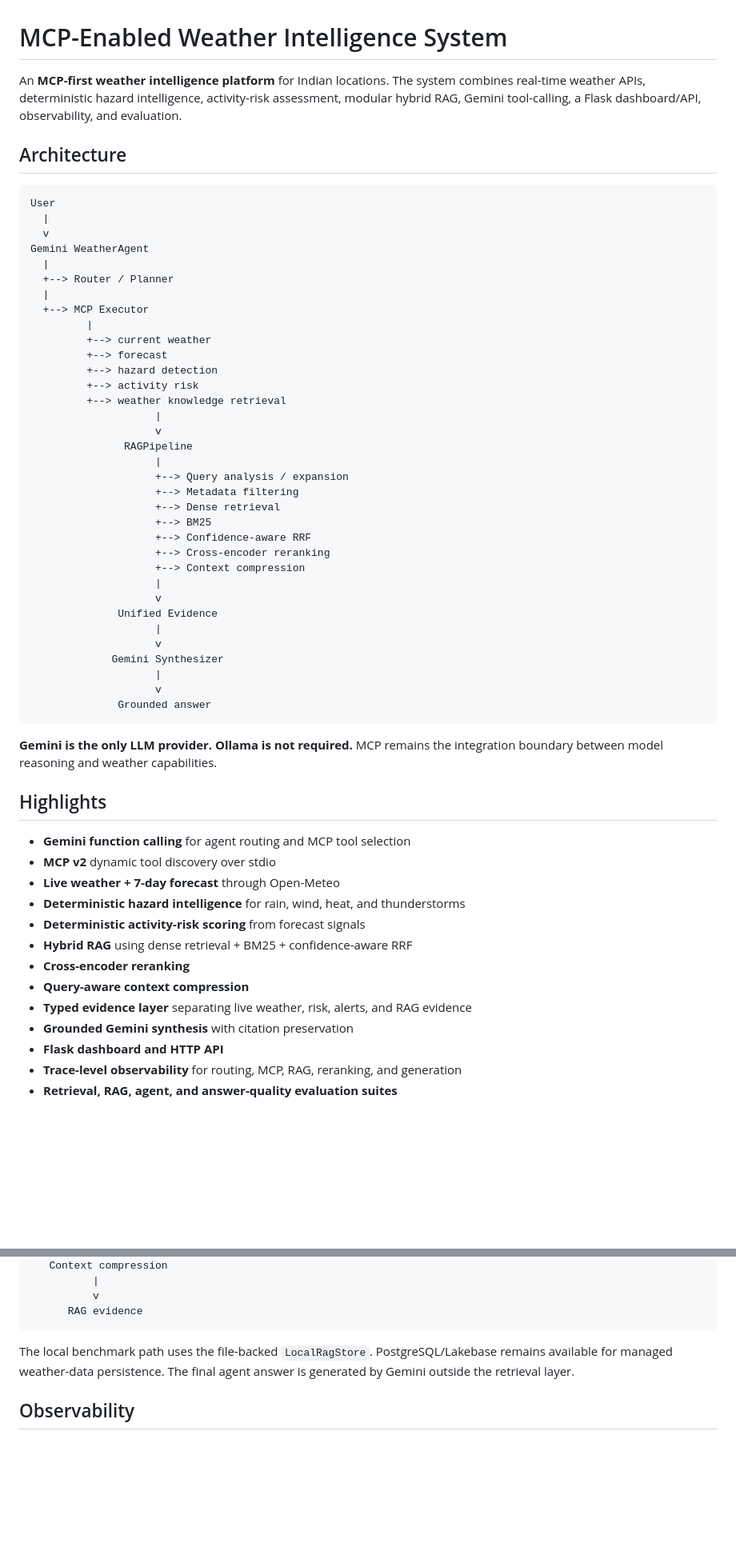
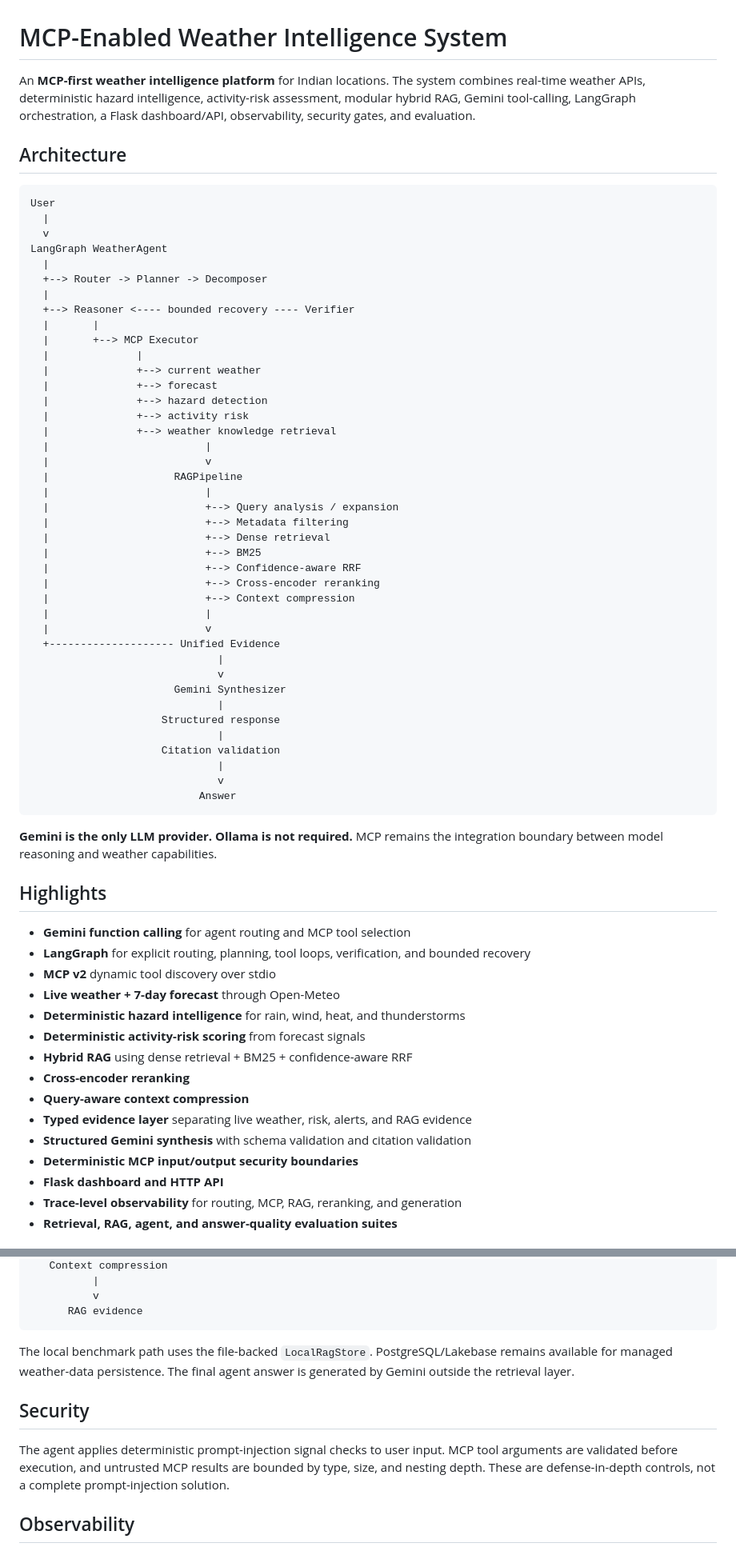
Before and after one commit to Atul1127/MCP-Enabled-Weather-Intelligence-System, a Markdown page: README.md, 2 parts joined by grey strips. Shown at 80% size. Rendered like a GitHub page; blank space fills up the shorter version.

Commit message:
docs: finalize project architecture and security documentation

````diff
--- a/README.md
+++ b/README.md
@@ -1,6 +1,6 @@
 # MCP-Enabled Weather Intelligence System
 
-An **MCP-first weather intelligence platform** for Indian locations. The system combines real-time weather APIs, deterministic hazard intelligence, activity-risk assessment, modular hybrid RAG, Gemini tool-calling, a Flask dashboard/API, observability, and evaluation.
+An **MCP-first weather intelligence platform** for Indian locations. The system combines real-time weather APIs, deterministic hazard intelligence, activity-risk assessment, modular hybrid RAG, Gemini tool-calling, LangGraph orchestration, a Flask dashboard/API, observability, security gates, and evaluation.
 
 ## Architecture
 
@@ -8,37 +8,43 @@ An **MCP-first weather intelligence platform** for Indian locations. The system
 User
   |
   v
-Gemini WeatherAgent
+LangGraph WeatherAgent
   |
-  +--> Router / Planner
+  +--> Router -> Planner -> Decomposer
   |
-  +--> MCP Executor
-         |
-         +--> current weather
-         +--> forecast
-         +--> hazard detection
-         +--> activity risk
-         +--> weather knowledge retrieval
-                    |
-                    v
-               RAGPipeline
-                    |
-                    +--> Query analysis / expansion
-                    +--> Metadata filtering
-                    +--> Dense retrieval
-                    +--> BM25
-                    +--> Confidence-aware RRF
-                    +--> Cross-encoder reranking
-                    +--> Context compression
-                    |
-                    v
-              Unified Evidence
-                    |
-                    v
-             Gemini Synthesizer
-                    |
-                    v
-              Grounded answer
+  +--> Reasoner <---- bounded recovery ---- Verifier
+  |       |
+  |       +--> MCP Executor
+  |              |
+  |              +--> current weather
+  |              +--> forecast
+  |              +--> hazard detection
+  |              +--> activity risk
+  |              +--> weather knowledge retrieval
+  |                         |
+  |                         v
+  |                    RAGPipeline
+  |                         |
+  |                         +--> Query analysis / expansion
+  |                         +--> Metadata filtering
+  |                         +--> Dense retrieval
+  |                         +--> BM25
+  |                         +--> Confidence-aware RRF
+  |                         +--> Cross-encoder reranking
+  |                         +--> Context compression
+  |                         |
+  |                         v
+  +-------------------- Unified Evidence
+                              |
+                              v
+                       Gemini Synthesizer
+                              |
+                     Structured response
+                              |
+                     Citation validation
+                              |
+                              v
+                           Answer
 ```
 
 **Gemini is the only LLM provider. Ollama is not required.** MCP remains the integration boundary between model reasoning and weather capabilities.
@@ -46,6 +52,7 @@ Gemini WeatherAgent
 ## Highlights
 
 - **Gemini function calling** for agent routing and MCP tool selection
+- **LangGraph** for explicit routing, planning, tool loops, verification, and bounded recovery
 - **MCP v2** dynamic tool discovery over stdio
 - **Live weather + 7-day forecast** through Open-Meteo
 - **Deterministic hazard intelligence** for rain, wind, heat, and thunderstorms
@@ -54,7 +61,8 @@ Gemini WeatherAgent
 - **Cross-encoder reranking**
 - **Query-aware context compression**
 - **Typed evidence layer** separating live weather, risk, alerts, and RAG evidence
-- **Grounded Gemini synthesis** with citation preservation
+- **Structured Gemini synthesis** with schema validation and citation validation
+- **Deterministic MCP input/output security boundaries**
 - **Flask dashboard and HTTP API**
 - **Trace-level observability** for routing, MCP, RAG, reranking, and generation
 - **Retrieval, RAG, agent, and answer-quality evaluation suites**
@@ -158,6 +166,10 @@ Query
 
 The local benchmark path uses the file-backed `LocalRagStore`. PostgreSQL/Lakebase remains available for managed weather-data persistence. The final agent answer is generated by Gemini outside the retrieval layer.
 
+## Security
+
+The agent applies deterministic prompt-injection signal checks to user input. MCP tool arguments are validated before execution, and untrusted MCP results are bounded by type, size, and nesting depth. These are defense-in-depth controls, not a complete prompt-injection solution.
+
 ## Observability
 
 Agent, MCP, retrieval, reranking, context compression, and synthesis stages emit trace events with a trace ID. Set `WEATHER_TRACE_PATH` to change the JSONL destination.
````
Also changed, not shown: other parts of README.md (+6 -6 lines).
